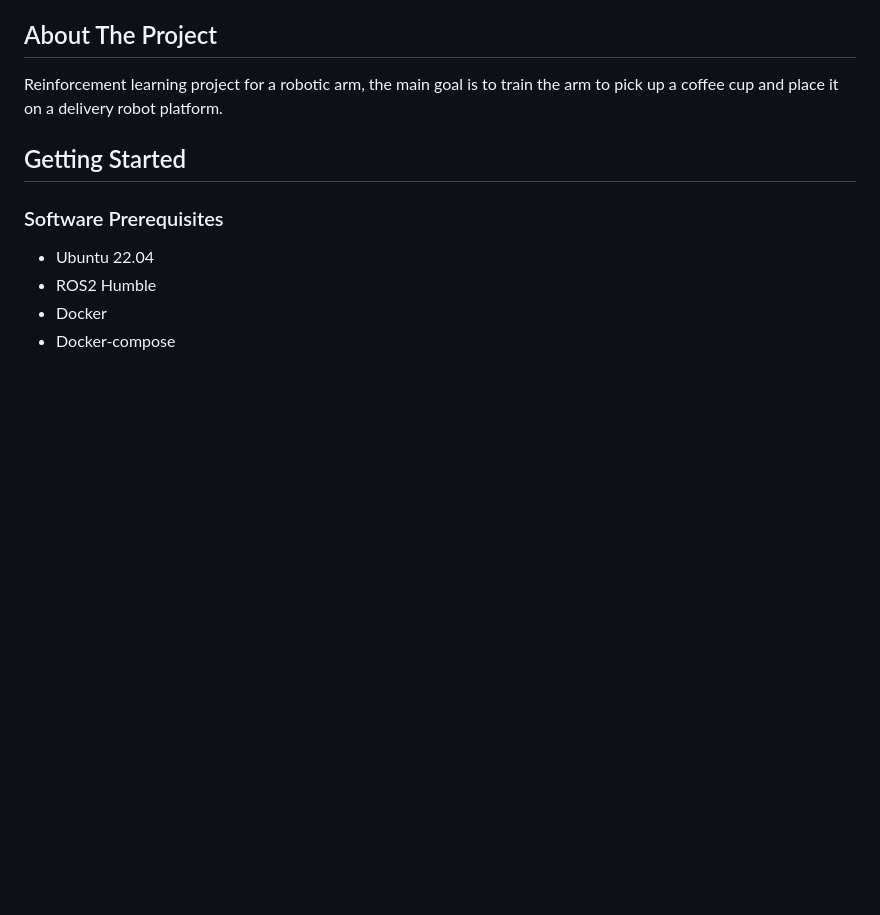
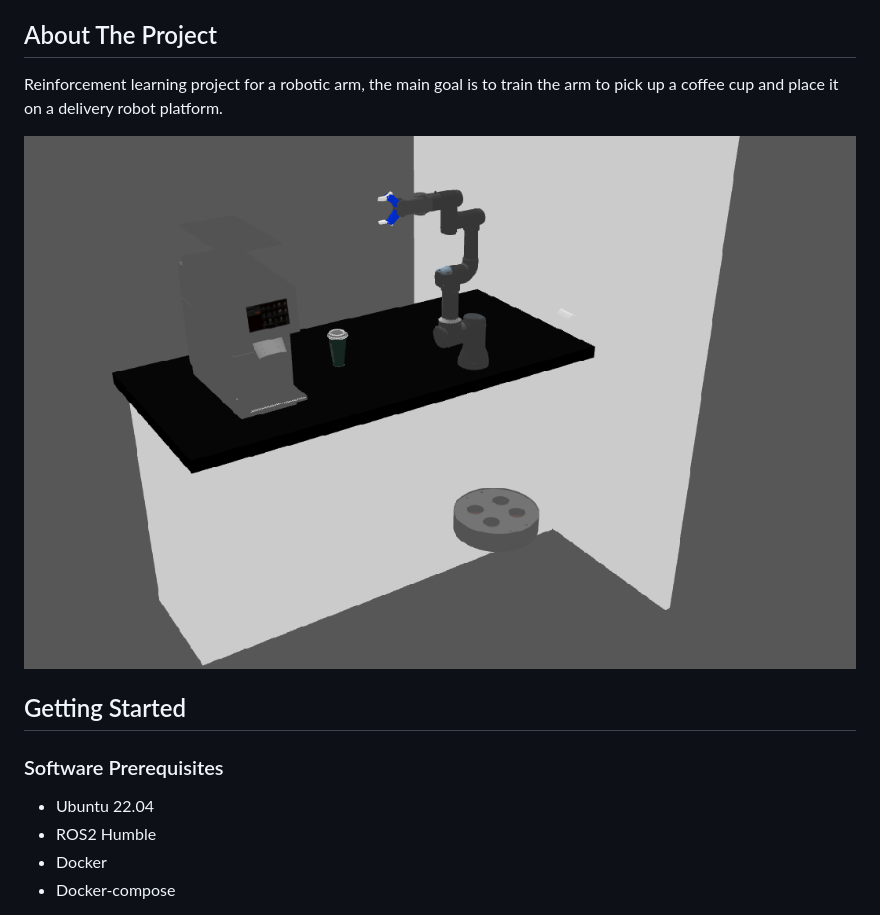
Before and after one commit to mefisto2017/masterclass-project, a Markdown page: README.md, the part around the change. GitHub-like rendering; pictures changed too: images/preview.png (added); blank space fills up the shorter version.

Commit message:
added image

```diff
--- a/README.md
+++ b/README.md
@@ -27,6 +27,7 @@
 Reinforcement learning project for a robotic arm, the main goal is to train the arm to pick up a coffee cup and place it
 on a delivery robot platform.
 
+![This is an image](images/preview.png)
 
 <!-- GETTING STARTED -->
 ## Getting Started
```
